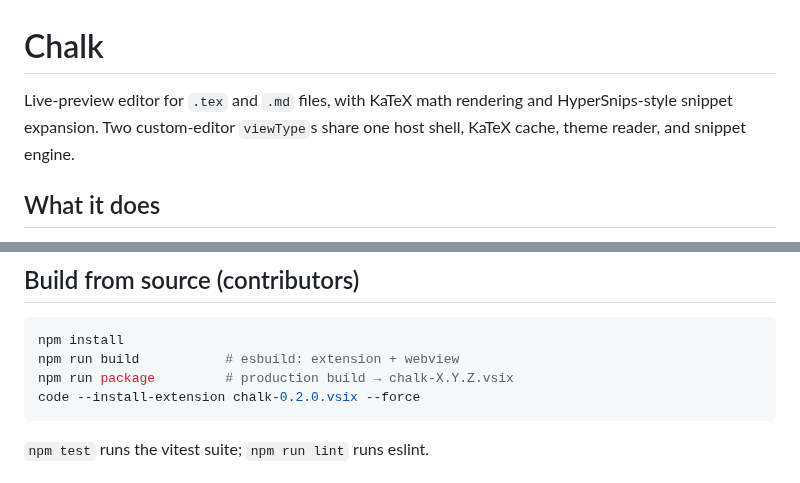
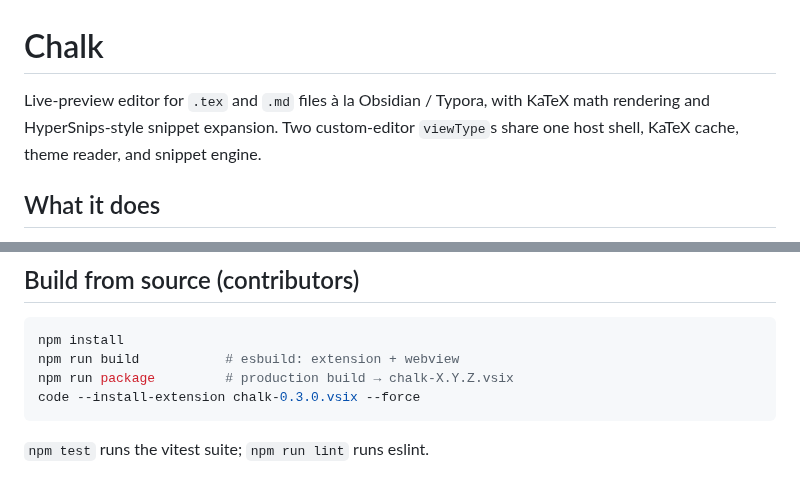
Before and after one commit to raphaelhuleux/chalk, a Markdown page: README.md, 2 parts joined by grey strips. Rendered like a GitHub page.

````diff
--- a/README.md
+++ b/README.md
@@ -1,6 +1,6 @@
 # Chalk
 
-Live-preview editor for `.tex` and `.md` files, with KaTeX math rendering and HyperSnips-style snippet expansion. Two custom-editor `viewType`s share one host shell, KaTeX cache, theme reader, and snippet engine.
+Live-preview editor for `.tex` and `.md` files à la Obsidian / Typora, with KaTeX math rendering and HyperSnips-style snippet expansion. Two custom-editor `viewType`s share one host shell, KaTeX cache, theme reader, and snippet engine.
 
 ## What it does
 
@@ -42,7 +42,7 @@ The `Chalk: Diagnose Theme Resolution` command (Cmd/Ctrl+Shift+P → type "Chalk
 npm install
 npm run build           # esbuild: extension + webview
 npm run package         # production build → chalk-X.Y.Z.vsix
-code --install-extension chalk-0.2.0.vsix --force
+code --install-extension chalk-0.3.0.vsix --force
 ```
 
 `npm test` runs the vitest suite; `npm run lint` runs eslint.
````
Also changed, not shown: CHANGELOG.md (+106 -55 lines), CLAUDE.md (+1 -1 lines), assets/icon.png (added), 13 other files.
